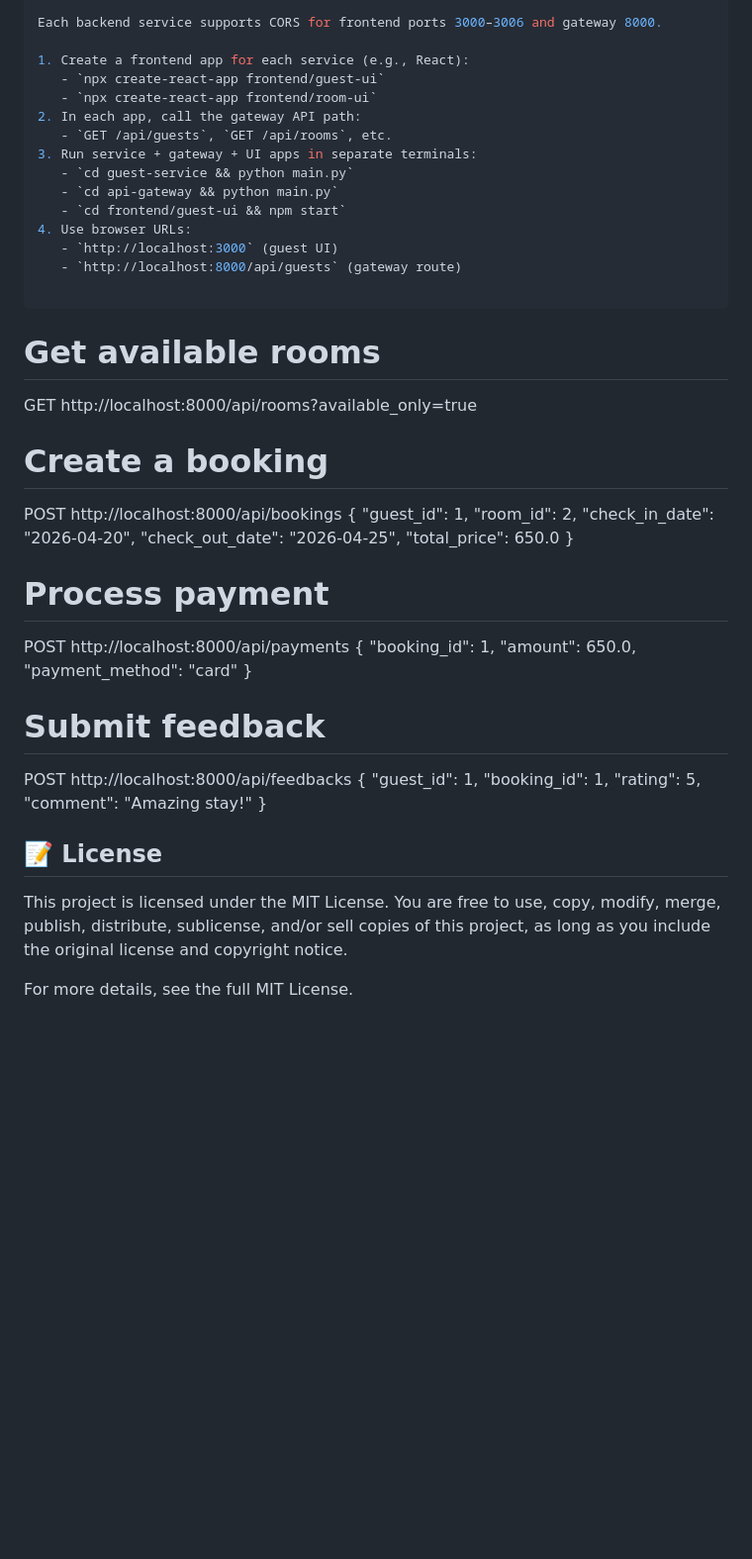
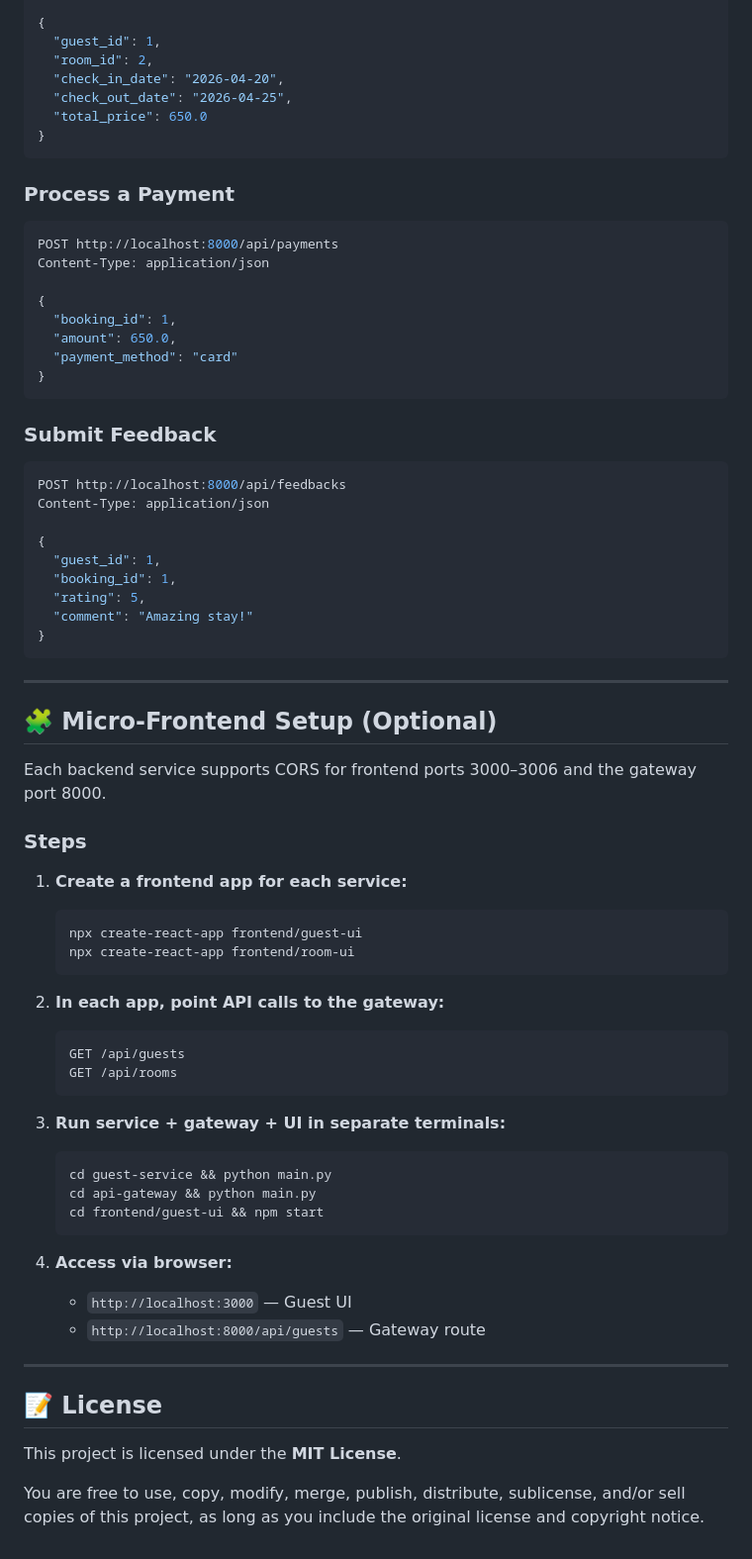
Before and after one commit to Charakajayamith2002/Hotel-Booking-Microservices, a Markdown page: README.md, the part around one of its changes. Shown at 99% size. Rendered like a GitHub page; blank space fills up the shorter version.

````diff
--- a/README.md
+++ b/README.md
@@ -137,25 +169,4 @@ GET http://localhost:8000/api/guests
 
-Each backend service supports CORS for frontend ports 3000–3006 and gateway 8000.
-
-1. Create a frontend app for each service (e.g., React):
-   - `npx create-react-app frontend/guest-ui`
-   - `npx create-react-app frontend/room-ui`
-2. In each app, call the gateway API path:
-   - `GET /api/guests`, `GET /api/rooms`, etc.
-3. Run service + gateway + UI apps in separate terminals:
-   - `cd guest-service && python main.py`
-   - `cd api-gateway && python main.py`
-   - `cd frontend/guest-ui && npm start`
-4. Use browser URLs:
-   - `http://localhost:3000` (guest UI)
-   - `http://localhost:8000/api/guests` (gateway route)
-
-```
-# Get available rooms
-GET http://localhost:8000/api/rooms?available_only=true
-
-# Create a booking
-POST http://localhost:8000/api/bookings
 {
   "guest_id": 1,
   "room_id": 2,
@@ -163,28 +174,68 @@ POST http://localhost:8000/api/bookings
   "check_out_date": "2026-04-25",
   "total_price": 650.0
 }
+```
 
-# Process payment
+### Process a Payment
+```bash
 POST http://localhost:8000/api/payments
+Content-Type: application/json
+
 {
   "booking_id": 1,
   "amount": 650.0,
   "payment_method": "card"
 }
+```
 
-# Submit feedback
+### Submit Feedback
+```bash
 POST http://localhost:8000/api/feedbacks
+Content-Type: application/json
+
 {
   "guest_id": 1,
   "booking_id": 1,
   "rating": 5,
   "comment": "Amazing stay!"
 }
+```
 
+---
+
+## 🧩 Micro-Frontend Setup (Optional)
+
+Each backend service supports CORS for frontend ports 3000–3006 and the gateway port 8000.
+
+### Steps
+
+1. **Create a frontend app for each service:**
+   ```bash
+   npx create-react-app frontend/guest-ui
+   npx create-react-app frontend/room-ui
+   ```
+
+2. **In each app, point API calls to the gateway:**
+   ```
+   GET /api/guests
+   GET /api/rooms
+   ```
+
+3. **Run service + gateway + UI in separate terminals:**
+   ```bash
+   cd guest-service && python main.py
+   cd api-gateway && python main.py
+   cd frontend/guest-ui && npm start
+   ```
+
+4. **Access via browser:**
+   - `http://localhost:3000` — Guest UI
+   - `http://localhost:8000/api/guests` — Gateway route
+
+---
 
 ## 📝 License
 
-This project is licensed under the MIT License.
+This project is licensed under the **MIT License**.
+
 You are free to use, copy, modify, merge, publish, distribute, sublicense, and/or sell copies of this project, as long as you include the original license and copyright notice.
-
-For more details, see the full MIT License.
````
Also changed, not shown: other parts of README.md (+92 -60 lines).
